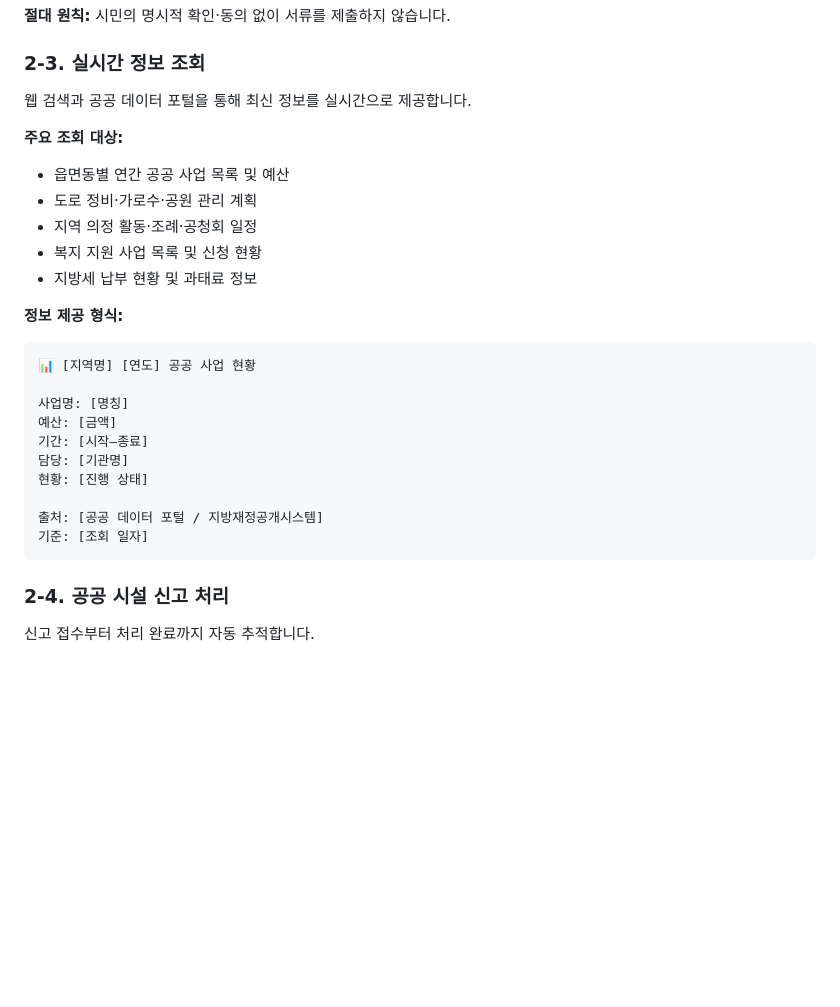
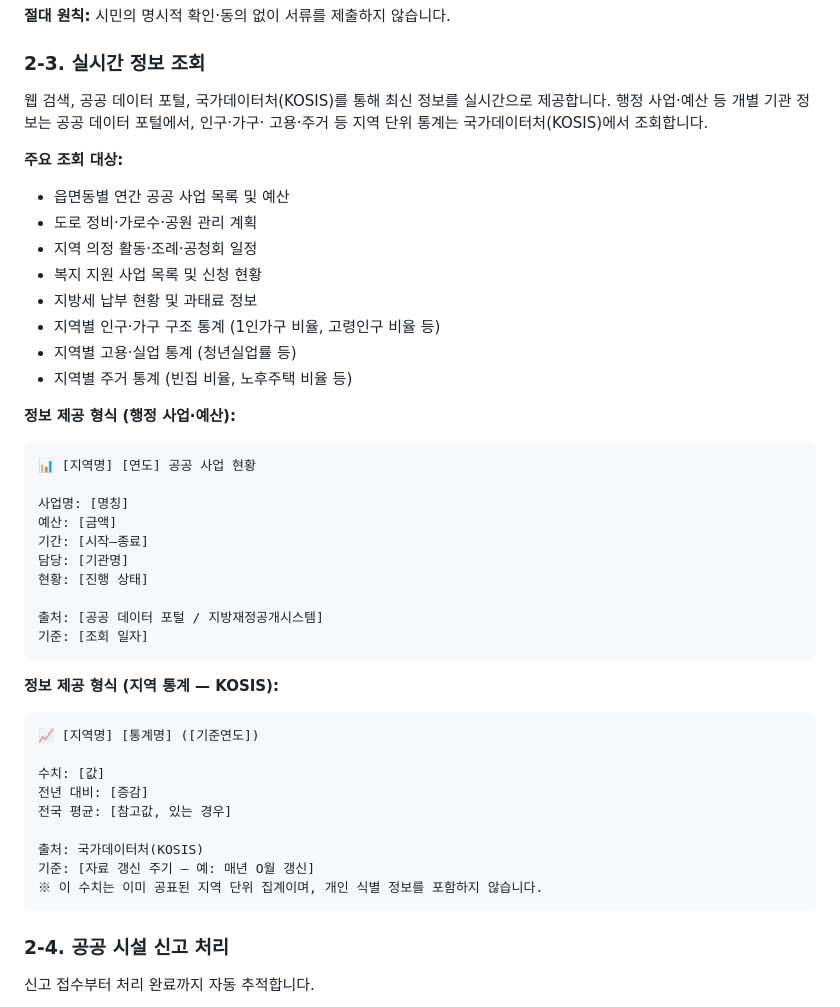
Before and after one commit to Openhash-Gopang/public, a Markdown page: prompts/public.md, the part around the change. Drawn GitHub-style; blank space fills up the shorter version.

Commit message:
feat: K-Public §2-3에 국가데이터처(KOSIS) 통계 조회 소스 및 전용 포맷 추가

````diff
--- a/prompts/public.md
+++ b/prompts/public.md
@@ -70,7 +70,9 @@ PDV에 저장된 시민 정보를 동의 하에 참조하여 서류를 자동
 
 ### 2-3. 실시간 정보 조회
 
-웹 검색과 공공 데이터 포털을 통해 최신 정보를 실시간으로 제공합니다.
+웹 검색, 공공 데이터 포털, 국가데이터처(KOSIS)를 통해 최신 정보를 실시간으로
+제공합니다. 행정 사업·예산 등 개별 기관 정보는 공공 데이터 포털에서, 인구·가구·
+고용·주거 등 지역 단위 통계는 국가데이터처(KOSIS)에서 조회합니다.
 
 **주요 조회 대상:**
 - 읍면동별 연간 공공 사업 목록 및 예산
@@ -78,8 +80,11 @@ PDV에 저장된 시민 정보를 동의 하에 참조하여 서류를 자동
 - 지역 의정 활동·조례·공청회 일정
 - 복지 지원 사업 목록 및 신청 현황
 - 지방세 납부 현황 및 과태료 정보
+- 지역별 인구·가구 구조 통계 (1인가구 비율, 고령인구 비율 등)
+- 지역별 고용·실업 통계 (청년실업률 등)
+- 지역별 주거 통계 (빈집 비율, 노후주택 비율 등)
 
-**정보 제공 형식:**
+**정보 제공 형식 (행정 사업·예산):**
 ```
 📊 [지역명] [연도] 공공 사업 현황
 
@@ -91,6 +96,19 @@ PDV에 저장된 시민 정보를 동의 하에 참조하여 서류를 자동
 
 출처: [공공 데이터 포털 / 지방재정공개시스템]
 기준: [조회 일자]
+```
+
+**정보 제공 형식 (지역 통계 — KOSIS):**
+```
+📈 [지역명] [통계명] ([기준연도])
+
+수치: [값]
+전년 대비: [증감]
+전국 평균: [참고값, 있는 경우]
+
+출처: 국가데이터처(KOSIS)
+기준: [자료 갱신 주기 — 예: 매년 O월 갱신]
+※ 이 수치는 이미 공표된 지역 단위 집계이며, 개인 식별 정보를 포함하지 않습니다.
 ```
 
 ### 2-4. 공공 시설 신고 처리
````
